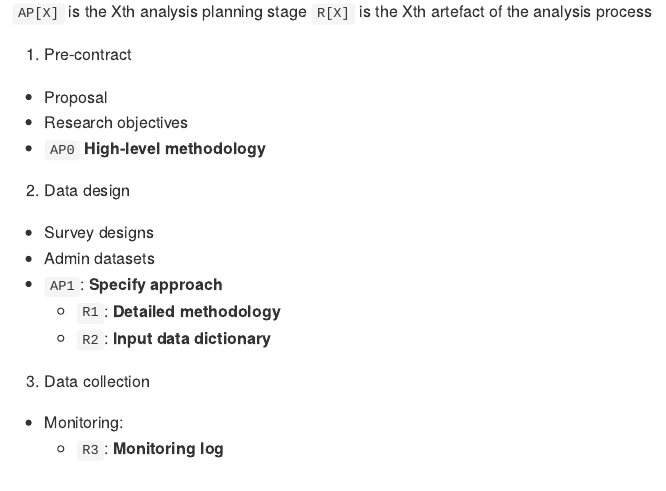
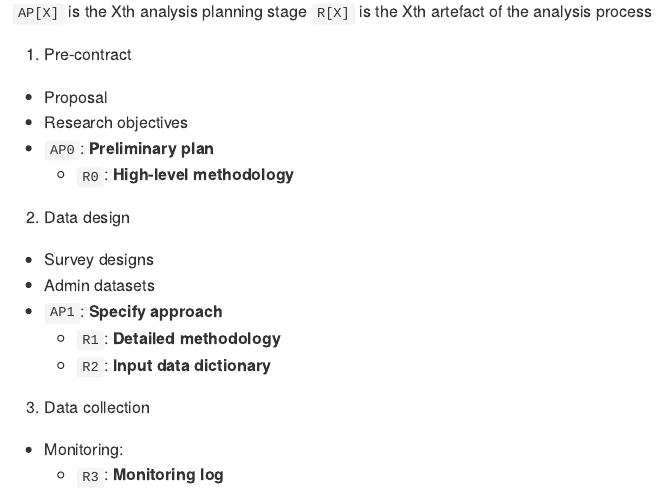
Before and after one commit to context-dependent/bp-evgen-data-analysis, a Quarto document (minutes.qmd): the page in a window 1100 px wide, from 6520 px down. The pictures show the output file minutes.md that the author committed with the source, drawn offline in the style of GitHub.

Commit message:
wm5 and 6

```diff
--- a/minutes.qmd
+++ b/minutes.qmd
@@ -276,7 +276,8 @@ Max booked this meeting to run through the conversation between the two of us la
 1. Pre-contract
   + Proposal
   + Research objectives
-  + `AP0` **High-level methodology**
+  + `AP0`: **Preliminary plan**
+    - `R0`: **High-level methodology**
 2. Data design
   + Survey designs
   + Admin datasets
```
Also changed, not shown: minutes.md.
